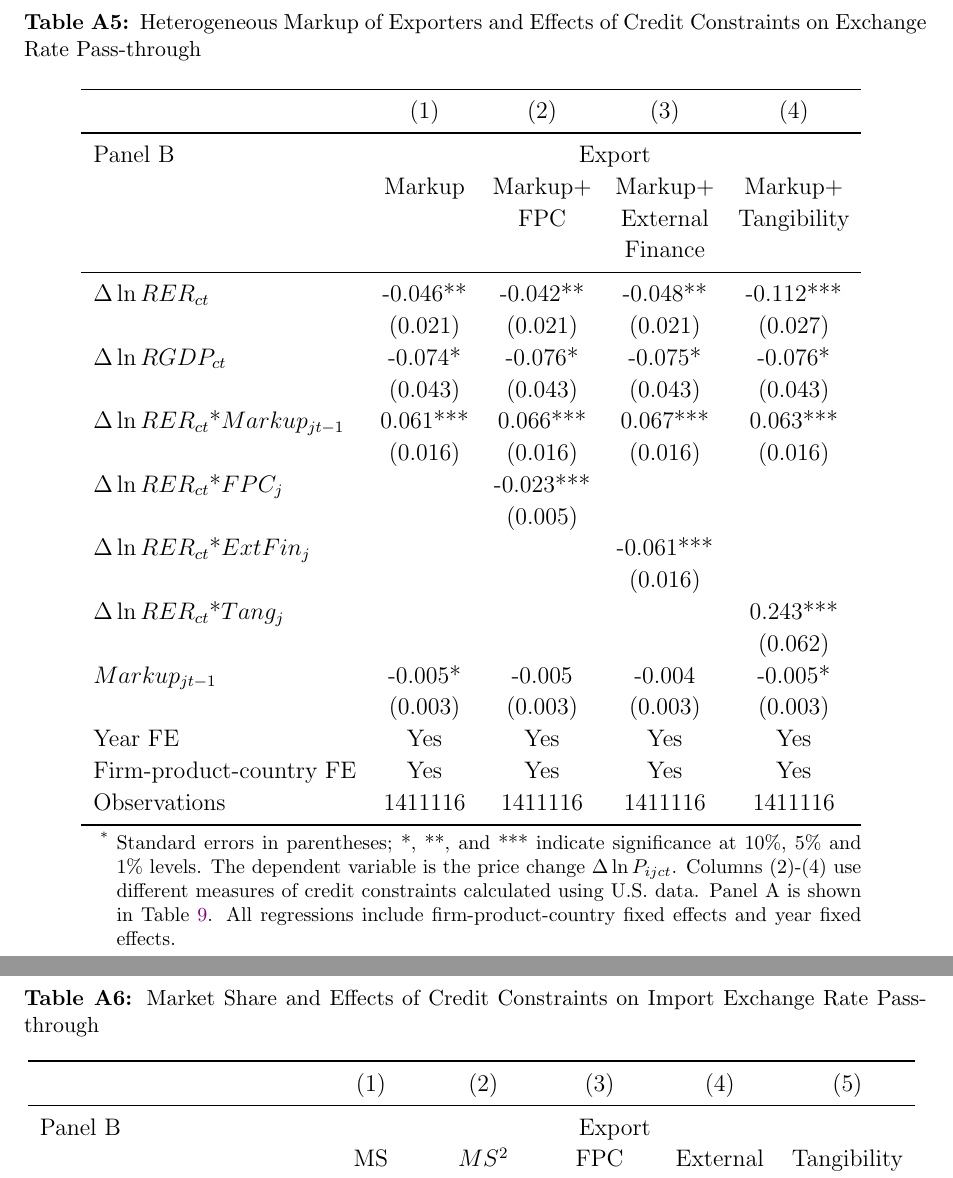
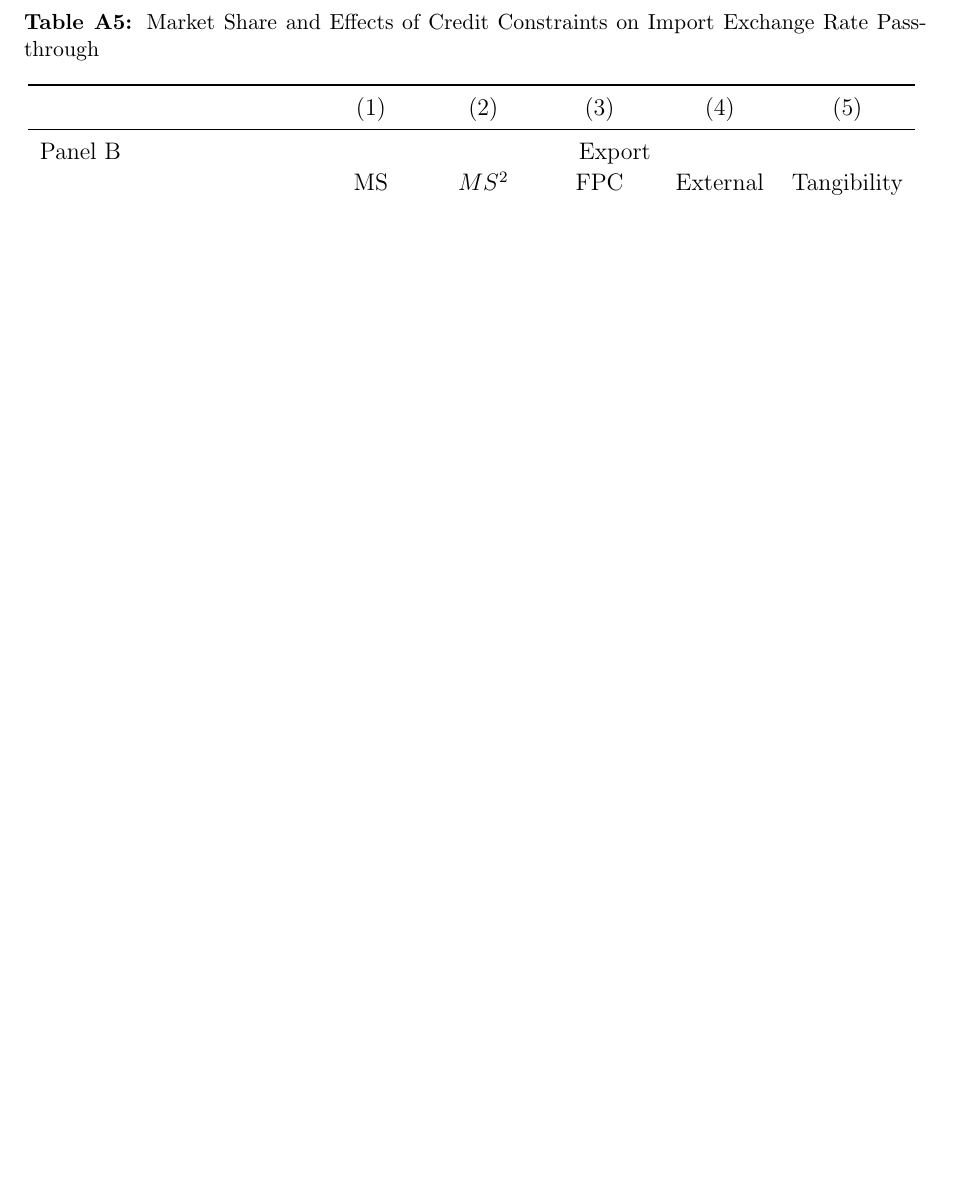
Before and after one commit to lingfei-daniel-lu/MPhil-Thesis-Revision, a LaTeX paper (CreditERPT_Feb2023.tex): two parts of pages 38 and 39 of 39 before the commit and part of page 38 of 38 after it, the two joined at a grey line, cut at the place of the change, the shorter picture padded with empty space. Compiled offline with pdfLaTeX.

Commit message:
3.8 update

```diff
--- a/CreditERPT_Feb2023.tex
+++ b/CreditERPT_Feb2023.tex
@@ -1020,51 +1023,12 @@ There are several directions for future improvement. First, we need to explore t
 			\end{tabular}
 			\begin{tablenotes}
 				\footnotesize
-				\item[Notes:] Standard errors in parentheses; *, **, and *** indicate significance at 10\%, 5\% and 1\% levels. The dependent variable is the price change $\Delta \ln P_{ijct}$. Columns (1)-(4) use the the simple distance between the most populated cites of two countries while columns (5)-(8) use the population-weighted harmonic-average distance between two countries. All regressions include firm-product-country fixed effects and year fixed effects.
+				\item[Notes:] Standard errors in parentheses; *, **, and *** indicate significance at 10\%, 5\% and 1\% levels. The dependent variable is the price change $\Delta \ln P_{ijct}$. Columns (1)-(4) use the the simple distance between the most populated cites of two countries while columns (5)-(8) use the population-weighted harmonic mean distance between two countries. All regressions include firm-product-country fixed effects and year fixed effects.
 			\end{tablenotes}
 		\end{threeparttable}
 	}
 	\label{tab.source.distance}
 \end{sidewaystable}
-
-\begin{table}[htbp]
-	\centering
-	\caption{Heterogeneous Markup of Exporters and Effects of Credit Constraints on Exchange Rate Pass-through}
-	\begin{threeparttable}
-		\begin{tabular}{lcccc}
-			\midrule          & (1)   & (2)   & (3)   & (4)     \\
-			\midrule
-			Panel B & \multicolumn{4}{c}{Export} \\
-			& Markup & Markup+& Markup+ & Markup+      \\
-			&       &FPC& External & Tangibility        \\
-			&       & & Finance &  	          \\
-			\midrule
-			$\Delta \ln RER_{ct}$ & -0.046** & -0.042** & -0.048** & -0.112***  \\
-			& (0.021) & (0.021) & (0.021) & (0.027)  \\
-			$\Delta \ln RGDP_{ct}$ & -0.074* & -0.076* &-0.075* & -0.076* \\
-			& (0.043) & (0.043) & (0.043) & (0.043)  \\
-			$\Delta \ln RER_{ct}$*$Markup_{jt-1}$ & 0.061*** & 0.066*** & 0.067*** & 0.063*** \\
-			& (0.016) & (0.016) & (0.016) & (0.016) \\
-			$\Delta \ln RER_{ct}$*$FPC_{j}$ &       & -0.023*** &       &  \\
-			&       & (0.005) &       &   \\
-			$\Delta \ln RER_{ct}$*$ExtFin_{j}$ &       &       & -0.061*** &   \\
-			&       &       & (0.016) &   \\
-			$\Delta \ln RER_{ct}$*$Tang_{j}$ &       &       &       & 0.243***  \\
-			&       &       &       & (0.062)  \\
-			$Markup_{jt-1}$ & -0.005* & -0.005 & -0.004 & -0.005*  \\
-			& (0.003) & (0.003) & (0.003) & (0.003) \\
-			Year FE  & Yes   & Yes   & Yes   & Yes       \\
-			Firm-product-country FE & Yes   & Yes   & Yes   & Yes       \\
-			Observations & 1411116 & 1411116 & 1411116 & 1411116  \\
-			\bottomrule
-		\end{tabular}
-		\begin{tablenotes}
-			\footnotesize
-			\item[*] Standard errors in parentheses; *, **, and *** indicate significance at 10\%, 5\% and 1\% levels. The dependent variable is the price change $\Delta \ln P_{ijct}$. Columns (2)-(4) use different measures of credit constraints calculated using U.S. data. Panel A is shown in Table \ref{tab.markup}. All regressions include firm-product-country fixed effects and year fixed effects.
-		\end{tablenotes}
-	\end{threeparttable}
-	\label{tabA.2}
-\end{table}
 
 \begin{table}[htbp]
 	\centering
```
Also changed, not shown: CreditERPT_Feb2023.pdf, CreditERPT_Feb2023.tex (7 more changed lines), 3 other files.
